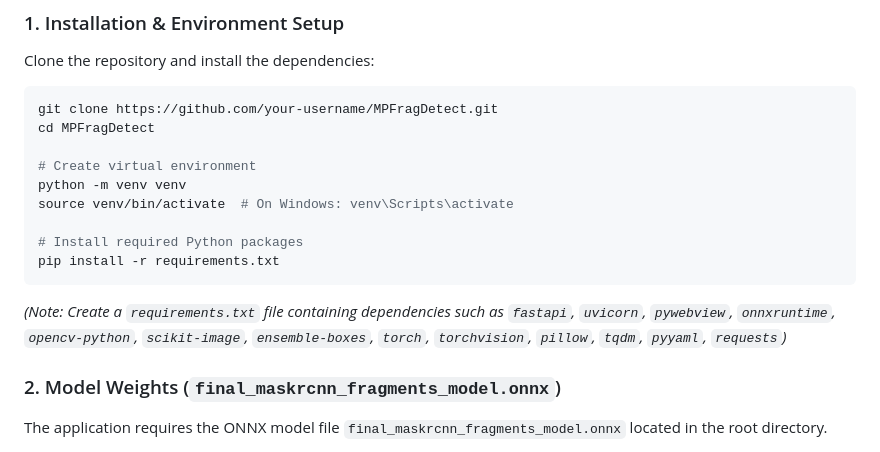
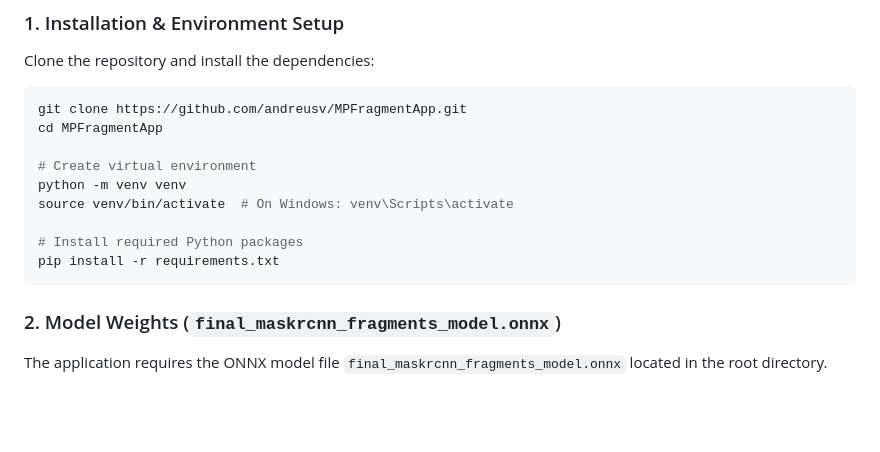
Before and after one commit to andreusv/MPFragment-Detect, a Markdown page: README.md, the part around one of its changes. Drawn GitHub-style; blank space fills up the shorter version.

````diff
--- a/README.md
+++ b/README.md
@@ -60,8 +63,8 @@ MPFragDetect/
 Clone the repository and install the dependencies:
 
 ```bash
-git clone https://github.com/your-username/MPFragDetect.git
-cd MPFragDetect
+git clone https://github.com/andreusv/MPFragmentApp.git
+cd MPFragmentApp
 
 # Create virtual environment
 python -m venv venv
@@ -70,8 +73,6 @@ source venv/bin/activate  # On Windows: venv\Scripts\activate
 # Install required Python packages
 pip install -r requirements.txt
 ```
-
-*(Note: Create a `requirements.txt` file containing dependencies such as `fastapi`, `uvicorn`, `pywebview`, `onnxruntime`, `opencv-python`, `scikit-image`, `ensemble-boxes`, `torch`, `torchvision`, `pillow`, `tqdm`, `pyyaml`, `requests`)*
 
 ### 2. Model Weights (`final_maskrcnn_fragments_model.onnx`)
 
````
Also changed, not shown: other parts of README.md (+14 -9 lines).
